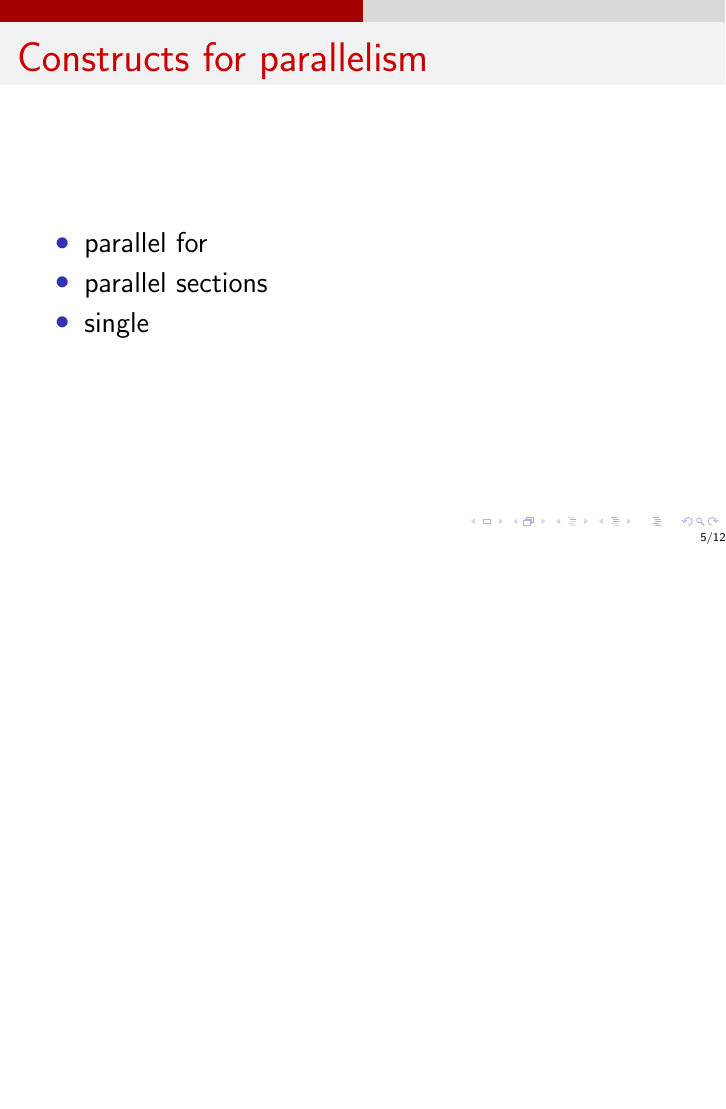
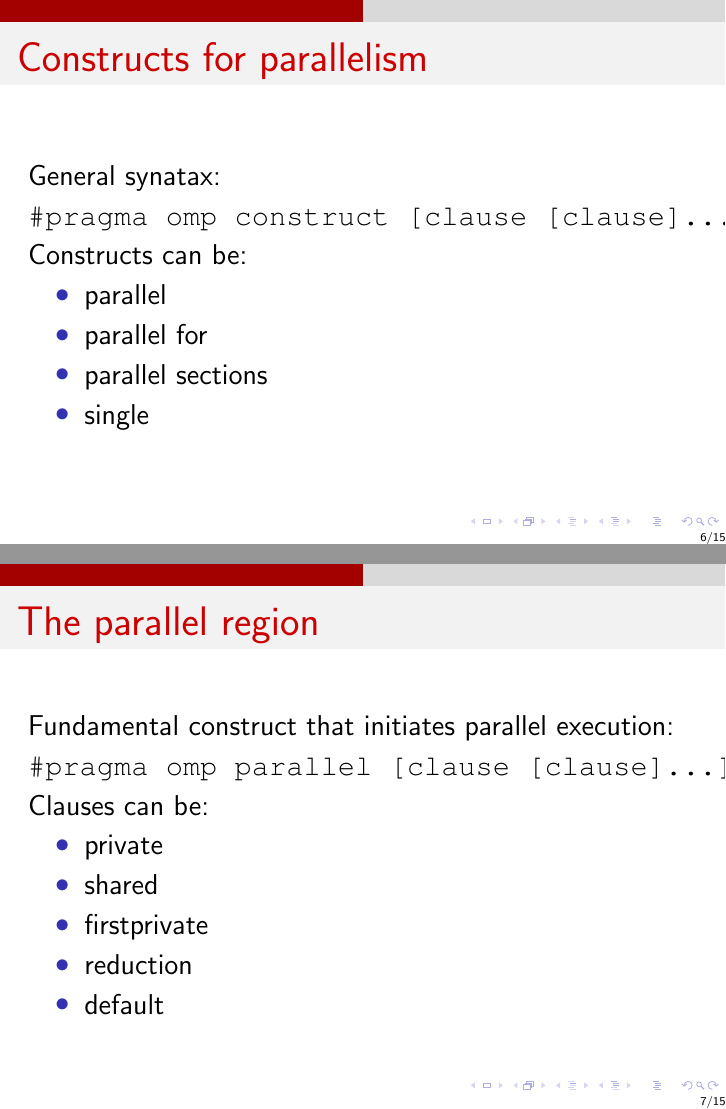
Before and after one commit to raghesh/mypresentations, LaTeX slides (openmp/openmp.tex): page 5 of 12 before the commit and pages 6 and 7 of 14 after it, the two joined at a grey line, the shorter picture padded with empty space. Compiled offline with pdfLaTeX.

Commit message:
Updating openmp.tex

```diff
--- a/openmp/openmp.tex
+++ b/openmp/openmp.tex
@@ -8,6 +8,7 @@
 \usepackage{graphicx}
 \usepackage{listings}
 \usepackage{fancybox}
+\usepackage{fancyvrb}
 \usepackage[normalem]{ulem}
 
 \mode<presentation>
@@ -74,13 +80,39 @@ int main() {
 
 % slide
-\begin{frame}{Constructs for parallelism }
+\begin{frame}[fragile]{Constructs for parallelism}
+General synatax:
+\begin{Verbatim}
+#pragma omp construct [clause [clause]...]
+\end{Verbatim}
+Constructs can be:
 \begin{itemize}
+\item parallel
 \item parallel for
 \item parallel sections
 \item single
 \end{itemize}
 \end{frame}
 
+% slide
+\begin{frame}[fragile]{The parallel region}
+Fundamental construct that initiates parallel execution:
+\begin{Verbatim}
+#pragma omp parallel [clause [clause]...]
+\end{Verbatim}
+Clauses can be:
+\begin{itemize}
+\item private
+\item shared
+\item firstprivate
+\item reduction
+\item default
+\end{itemize}
+\end{frame}
+
+% slide
+\begin{frame}[fragile]{shared clause]
+
+\end{frame}
 % slide
 \begin{frame}{Constructs for synchronization}
 \begin{itemize}
```
Also changed, not shown: openmp/openmp.tex (17 more changed lines).
